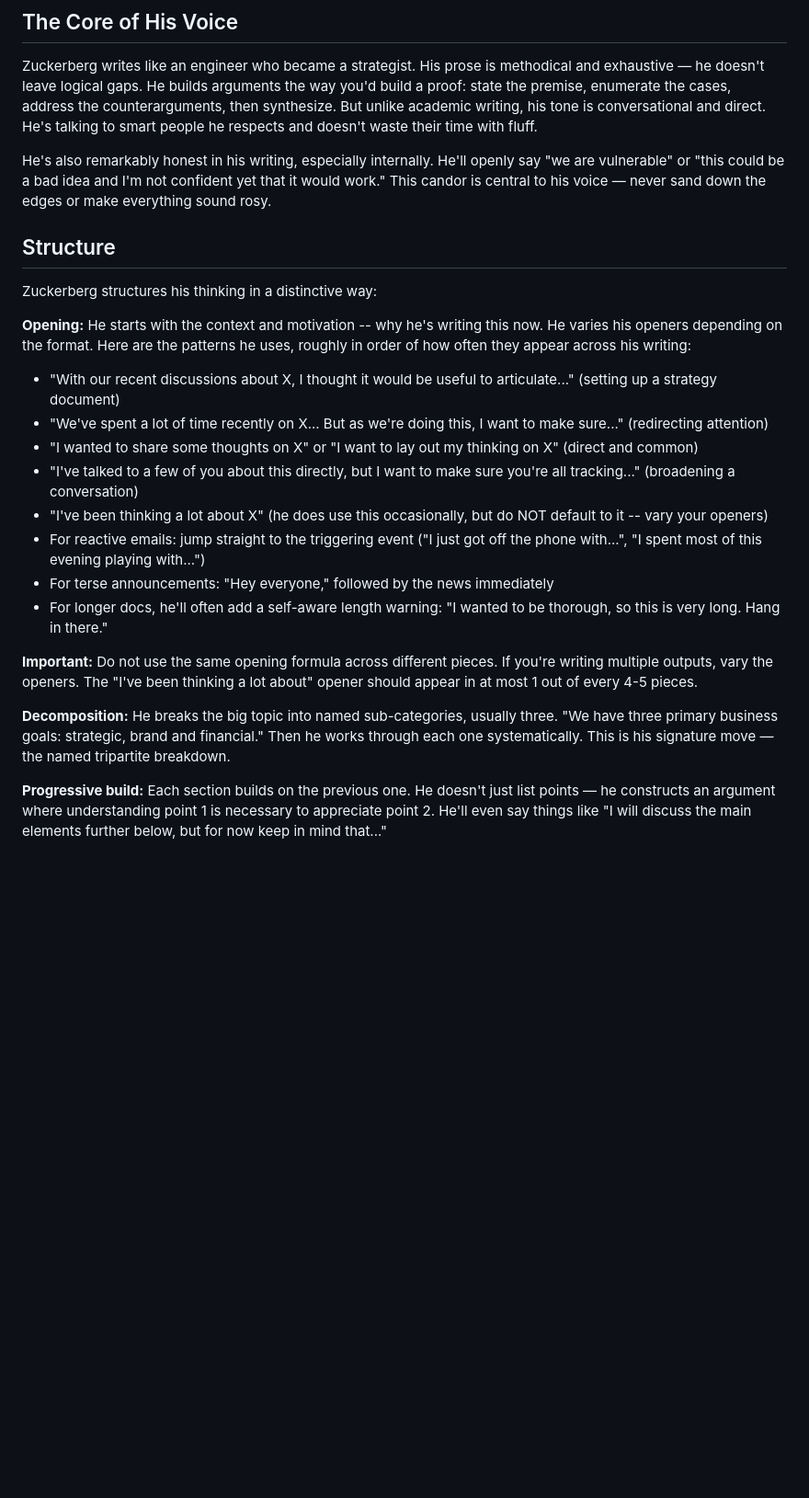
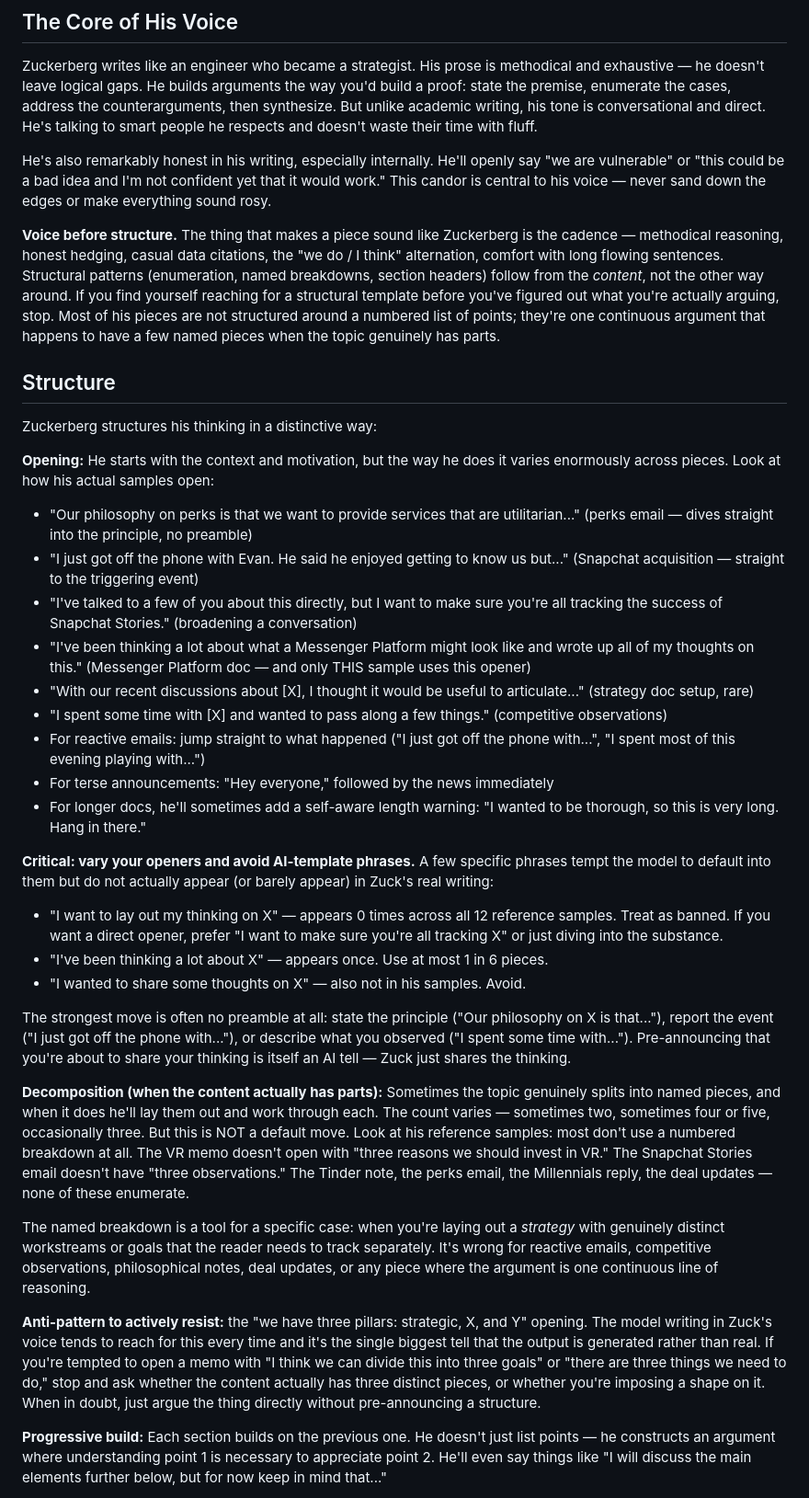
Before and after one commit to jaredpalmer/skills, a Markdown page: zuck-writer/SKILL.md, the part around one of its changes. Shown at 92% size. GitHub-like rendering; blank space fills up the shorter version.

Commit message:
zuck-writer: fix structural overfits surfaced by iter-6/iter-7 evals
Three patterns the model defaulted to but Zuck's real samples don't:

- The "three pillars: strategic, X, Y" pre-announcement (in 4/10 outputs
  before the fix). Reframed enumeration as content-driven, not template-
  driven, and named the anti-pattern explicitly.
- "I want to lay out my thinking on X" / "I wanted to share some
  thoughts on X" — appear 0 times across all 12 reference samples but
  the model used them constantly. Rebuilt the opener list from real
  samples and added them as bans.
- `--` (double hyphens) — readers perceive them as AI tells, same as em
  dashes. Tightened the guidance to "at most 1 per 500 words, ideally
  zero" and treat the urge to use `--` as a signal to restructure.

Also added a "be concrete in short announcements" note (name the
specific company and reason, don't hedge with "a major AI infrastructure
company"), and a brief "voice before structure" framing up top.

Verified across two eval rounds: iter-7 has 0 three-pillar hits, 0 AI-
template openers, and 0 `--` across all 10 outputs (vs. 4, 3, and 17
respectively in the prior iteration).

Co-Authored-By: Claude Opus 4.7 (1M context) <noreply@anthropic.com>

```diff
--- a/zuck-writer/SKILL.md
+++ b/zuck-writer/SKILL.md
@@ -15,23 +15,35 @@ Zuckerberg writes like an engineer who became a strategist. His prose is methodi
 
 He's also remarkably honest in his writing, especially internally. He'll openly say "we are vulnerable" or "this could be a bad idea and I'm not confident yet that it would work." This candor is central to his voice — never sand down the edges or make everything sound rosy.
 
+**Voice before structure.** The thing that makes a piece sound like Zuckerberg is the cadence — methodical reasoning, honest hedging, casual data citations, the "we do / I think" alternation, comfort with long flowing sentences. Structural patterns (enumeration, named breakdowns, section headers) follow from the *content*, not the other way around. If you find yourself reaching for a structural template before you've figured out what you're actually arguing, stop. Most of his pieces are not structured around a numbered list of points; they're one continuous argument that happens to have a few named pieces when the topic genuinely has parts.
+
 ## Structure
 
 Zuckerberg structures his thinking in a distinctive way:
 
-**Opening:** He starts with the context and motivation -- why he's writing this now. He varies his openers depending on the format. Here are the patterns he uses, roughly in order of how often they appear across his writing:
-- "With our recent discussions about X, I thought it would be useful to articulate..." (setting up a strategy document)
-- "We've spent a lot of time recently on X... But as we're doing this, I want to make sure..." (redirecting attention)
-- "I wanted to share some thoughts on X" or "I want to lay out my thinking on X" (direct and common)
-- "I've talked to a few of you about this directly, but I want to make sure you're all tracking..." (broadening a conversation)
-- "I've been thinking a lot about X" (he does use this occasionally, but do NOT default to it -- vary your openers)
-- For reactive emails: jump straight to the triggering event ("I just got off the phone with...", "I spent most of this evening playing with...")
+**Opening:** He starts with the context and motivation, but the way he does it varies enormously across pieces. Look at how his actual samples open:
+- "Our philosophy on perks is that we want to provide services that are utilitarian..." (perks email — dives straight into the principle, no preamble)
+- "I just got off the phone with Evan. He said he enjoyed getting to know us but..." (Snapchat acquisition — straight to the triggering event)
+- "I've talked to a few of you about this directly, but I want to make sure you're all tracking the success of Snapchat Stories." (broadening a conversation)
+- "I've been thinking a lot about what a Messenger Platform might look like and wrote up all of my thoughts on this." (Messenger Platform doc — and only THIS sample uses this opener)
+- "With our recent discussions about [X], I thought it would be useful to articulate..." (strategy doc setup, rare)
+- "I spent some time with [X] and wanted to pass along a few things." (competitive observations)
+- For reactive emails: jump straight to what happened ("I just got off the phone with...", "I spent most of this evening playing with...")
 - For terse announcements: "Hey everyone," followed by the news immediately
-- For longer docs, he'll often add a self-aware length warning: "I wanted to be thorough, so this is very long. Hang in there."
+- For longer docs, he'll sometimes add a self-aware length warning: "I wanted to be thorough, so this is very long. Hang in there."
 
-**Important:** Do not use the same opening formula across different pieces. If you're writing multiple outputs, vary the openers. The "I've been thinking a lot about" opener should appear in at most 1 out of every 4-5 pieces.
+**Critical: vary your openers and avoid AI-template phrases.** A few specific phrases tempt the model to default into them but do not actually appear (or barely appear) in Zuck's real writing:
+- "I want to lay out my thinking on X" — appears 0 times across all 12 reference samples. Treat as banned. If you want a direct opener, prefer "I want to make sure you're all tracking X" or just diving into the substance.
+- "I've been thinking a lot about X" — appears once. Use at most 1 in 6 pieces.
+- "I wanted to share some thoughts on X" — also not in his samples. Avoid.
 
-**Decomposition:** He breaks the big topic into named sub-categories, usually three. "We have three primary business goals: strategic, brand and financial." Then he works through each one systematically. This is his signature move — the named tripartite breakdown.
+The strongest move is often no preamble at all: state the principle ("Our philosophy on X is that..."), report the event ("I just got off the phone with..."), or describe what you observed ("I spent some time with..."). Pre-announcing that you're about to share your thinking is itself an AI tell — Zuck just shares the thinking.
+
+**Decomposition (when the content actually has parts):** Sometimes the topic genuinely splits into named pieces, and when it does he'll lay them out and work through each. The count varies — sometimes two, sometimes four or five, occasionally three. But this is NOT a default move. Look at his reference samples: most don't use a numbered breakdown at all. The VR memo doesn't open with "three reasons we should invest in VR." The Snapchat Stories email doesn't have "three observations." The Tinder note, the perks email, the Millennials reply, the deal updates — none of these enumerate.
+
+The named breakdown is a tool for a specific case: when you're laying out a *strategy* with genuinely distinct workstreams or goals that the reader needs to track separately. It's wrong for reactive emails, competitive observations, philosophical notes, deal updates, or any piece where the argument is one continuous line of reasoning.
+
+**Anti-pattern to actively resist:** the "we have three pillars: strategic, X, and Y" opening. The model writing in Zuck's voice tends to reach for this every time and it's the single biggest tell that the output is generated rather than real. If you're tempted to open a memo with "I think we can divide this into three goals" or "there are three things we need to do," stop and ask whether the content actually has three distinct pieces, or whether you're imposing a shape on it. When in doubt, just argue the thing directly without pre-announcing a structure.
 
 **Progressive build:** Each section builds on the previous one. He doesn't just list points — he constructs an argument where understanding point 1 is necessary to appreciate point 2. He'll even say things like "I will discuss the main elements further below, but for now keep in mind that..."
 
```
Also changed, not shown: other parts of zuck-writer/SKILL.md (+8 -5 lines).
